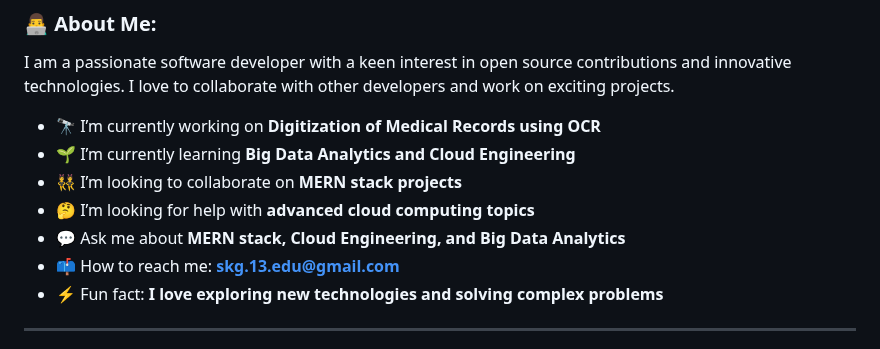
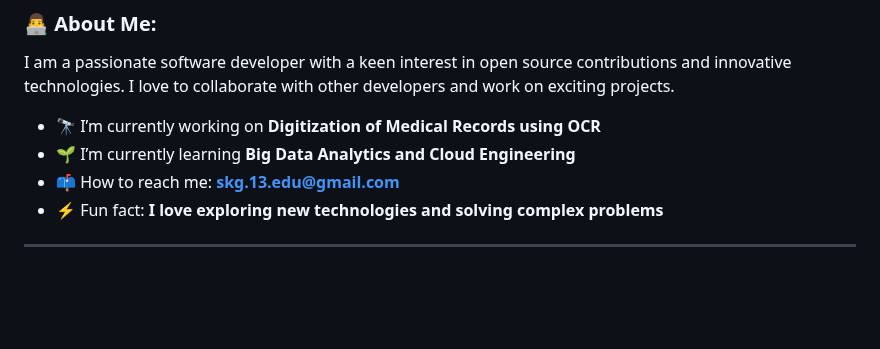
Before and after one commit to skg1312/skg1312, a Markdown page: README.md, the part around the change. GitHub-like rendering; blank space fills up the shorter version.

```diff
--- a/README.md
+++ b/README.md
@@ -8,9 +8,6 @@ I am a passionate software developer with a keen interest in open source contrib
 
 - 🔭 I’m currently working on **Digitization of Medical Records using OCR**
 - 🌱 I’m currently learning **Big Data Analytics and Cloud Engineering**
-- 👯 I’m looking to collaborate on **MERN stack projects**
-- 🤔 I’m looking for help with **advanced cloud computing topics**
-- 💬 Ask me about **MERN stack, Cloud Engineering, and Big Data Analytics**
 - 📫 How to reach me: **skg.13.edu@gmail.com**
 - ⚡ Fun fact: **I love exploring new technologies and solving complex problems**
 
```
